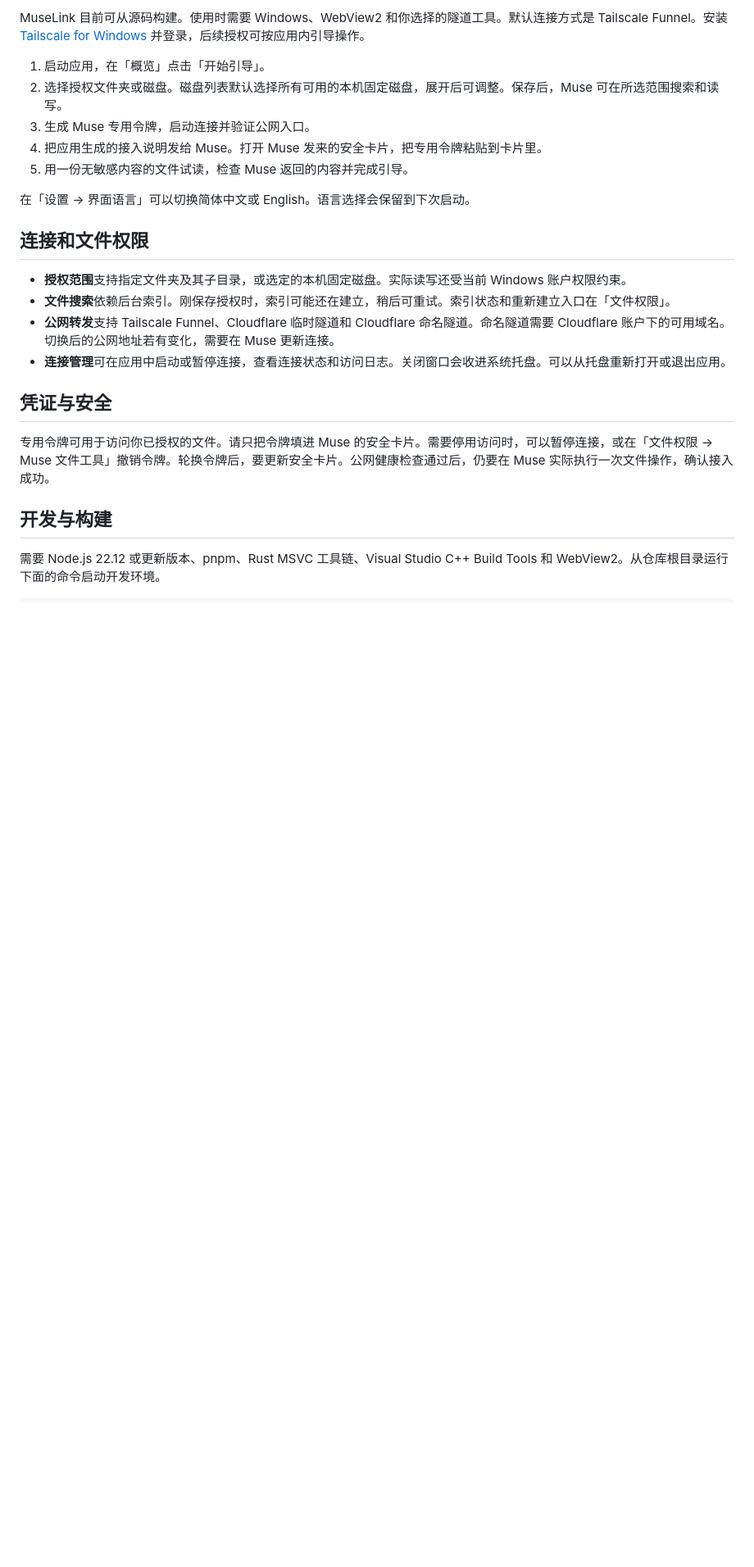
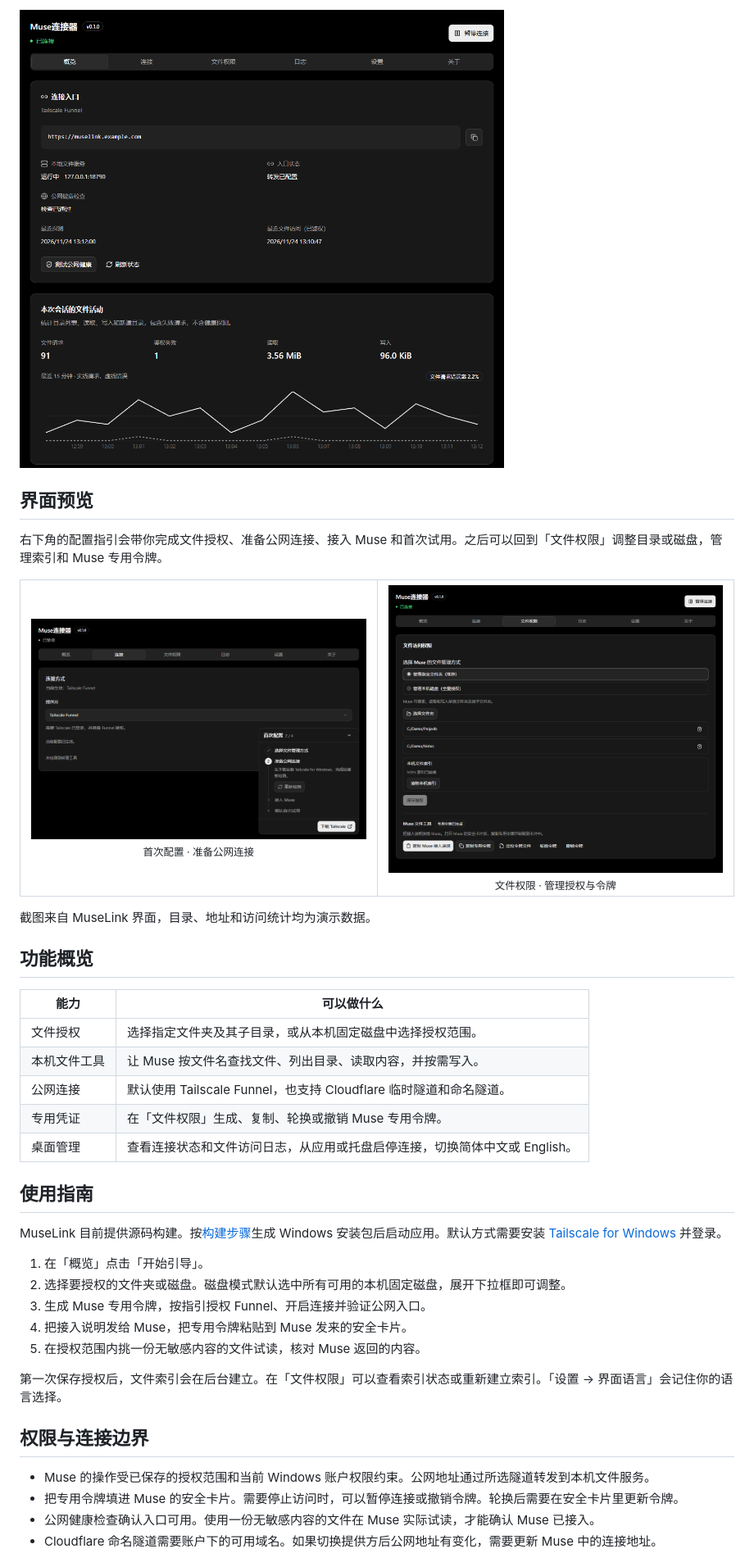
Before and after one commit to Aenvo/MuseLink, a Markdown page: README.md, the part around one of its changes. Shown at 82% size. GitHub-like rendering; pictures changed too: assets/readme/zh-cn/file-access.png (added), assets/readme/zh-cn/overview.png (added), assets/readme/zh-cn/setup-guide.png (added); blank space fills up the shorter version.

```diff
--- a/README.md
+++ b/README.md
@@ -10,25 +20,51 @@ MuseLink 是一款 Windows 桌面连接器，让 Muse 在你授权的范围内
 
-MuseLink 目前可从源码构建。使用时需要 Windows、WebView2 和你选择的隧道工具。默认连接方式是 Tailscale Funnel。安装 [Tailscale for Windows](https://tailscale.com/download/windows) 并登录，后续授权可按应用内引导操作。
+![Muse连接器概览页，显示连接状态、公网入口和文件访问趋势](assets/readme/zh-cn/overview.png)
 
-1. 启动应用，在「概览」点击「开始引导」。
-2. 选择授权文件夹或磁盘。磁盘列表默认选择所有可用的本机固定磁盘，展开后可调整。保存后，Muse 可在所选范围搜索和读写。
-3. 生成 Muse 专用令牌，启动连接并验证公网入口。
-4. 把应用生成的接入说明发给 Muse。打开 Muse 发来的安全卡片，把专用令牌粘贴到卡片里。
-5. 用一份无敏感内容的文件试读，检查 Muse 返回的内容并完成引导。
+## 界面预览
 
-在「设置 → 界面语言」可以切换简体中文或 English。语言选择会保留到下次启动。
+右下角的配置指引会带你完成文件授权、准备公网连接、接入 Muse 和首次试用。之后可以回到「文件权限」调整目录或磁盘，管理索引和 Muse 专用令牌。
 
-## 连接和文件权限
+<table>
+  <tr>
+    <td width="50%" align="center">
+      <a href="assets/readme/zh-cn/setup-guide.png"><img src="assets/readme/zh-cn/setup-guide.png" alt="连接页和右下角的首次配置指引"></a><br>
+      <sub>首次配置 · 准备公网连接</sub>
+    </td>
+    <td width="50%" align="center">
+      <a href="assets/readme/zh-cn/file-access.png"><img src="assets/readme/zh-cn/file-access.png" alt="文件权限页，展示文件夹授权范围、索引状态和令牌操作"></a><br>
+      <sub>文件权限 · 管理授权与令牌</sub>
+    </td>
+  </tr>
+</table>
 
-- **授权范围**支持指定文件夹及其子目录，或选定的本机固定磁盘。实际读写还受当前 Windows 账户权限约束。
-- **文件搜索**依赖后台索引。刚保存授权时，索引可能还在建立，稍后可重试。索引状态和重新建立入口在「文件权限」。
-- **公网转发**支持 Tailscale Funnel、Cloudflare 临时隧道和 Cloudflare 命名隧道。命名隧道需要 Cloudflare 账户下的可用域名。切换后的公网地址若有变化，需要在 Muse 更新连接。
-- **连接管理**可在应用中启动或暂停连接，查看连接状态和访问日志。关闭窗口会收进系统托盘。可以从托盘重新打开或退出应用。
+截图来自 MuseLink 界面，目录、地址和访问统计均为演示数据。
 
-## 凭证与安全
+## 功能概览
 
-专用令牌可用于访问你已授权的文件。请只把令牌填进 Muse 的安全卡片。需要停用访问时，可以暂停连接，或在「文件权限 → Muse 文件工具」撤销令牌。轮换令牌后，要更新安全卡片。公网健康检查通过后，仍要在 Muse 实际执行一次文件操作，确认接入成功。
+| 能力 | 可以做什么 |
+| --- | --- |
+| 文件授权 | 选择指定文件夹及其子目录，或从本机固定磁盘中选择授权范围。 |
+| 本机文件工具 | 让 Muse 按文件名查找文件、列出目录、读取内容，并按需写入。 |
+| 公网连接 | 默认使用 Tailscale Funnel，也支持 Cloudflare 临时隧道和命名隧道。 |
+| 专用凭证 | 在「文件权限」生成、复制、轮换或撤销 Muse 专用令牌。 |
+| 桌面管理 | 查看连接状态和文件访问日志，从应用或托盘启停连接，切换简体中文或 English。 |
 
-## 开发与构建
+## 使用指南
 
-需要 Node.js 22.12 或更新版本、pnpm、Rust MSVC 工具链、Visual Studio C++ Build Tools 和 WebView2。从仓库根目录运行下面的命令启动开发环境。
+MuseLink 目前提供源码构建。按[构建步骤](#从源码构建)生成 Windows 安装包后启动应用。默认方式需要安装 [Tailscale for Windows](https://tailscale.com/download/windows) 并登录。
+
+1. 在「概览」点击「开始引导」。
+2. 选择要授权的文件夹或磁盘。磁盘模式默认选中所有可用的本机固定磁盘，展开下拉框即可调整。
+3. 生成 Muse 专用令牌，按指引授权 Funnel、开启连接并验证公网入口。
+4. 把接入说明发给 Muse，把专用令牌粘贴到 Muse 发来的安全卡片。
+5. 在授权范围内挑一份无敏感内容的文件试读，核对 Muse 返回的内容。
+
+第一次保存授权后，文件索引会在后台建立。在「文件权限」可以查看索引状态或重新建立索引。「设置 → 界面语言」会记住你的语言选择。
+
+## 权限与连接边界
+
+- Muse 的操作受已保存的授权范围和当前 Windows 账户权限约束。公网地址通过所选隧道转发到本机文件服务。
+- 把专用令牌填进 Muse 的安全卡片。需要停止访问时，可以暂停连接或撤销令牌。轮换后需要在安全卡片里更新令牌。
+- 公网健康检查确认入口可用。使用一份无敏感内容的文件在 Muse 实际试读，才能确认 Muse 已接入。
+- Cloudflare 命名隧道需要账户下的可用域名。如果切换提供方后公网地址有变化，需要更新 Muse 中的连接地址。
+
```
Also changed, not shown: other parts of README.md (+21 -8 lines), README.en.md (+63 -24 lines), assets/readme/en/file-access.png (added), assets/readme/en/overview.png (added), assets/readme/en/setup-guide.png (added).
